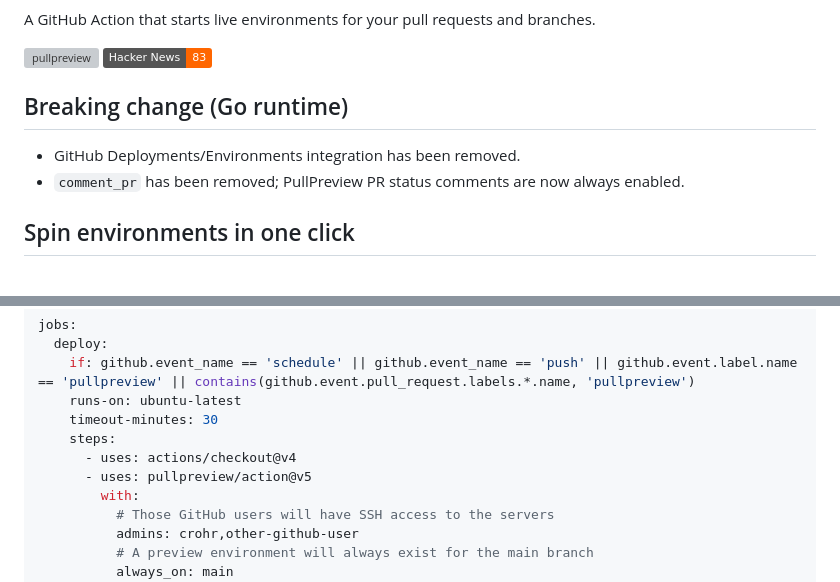
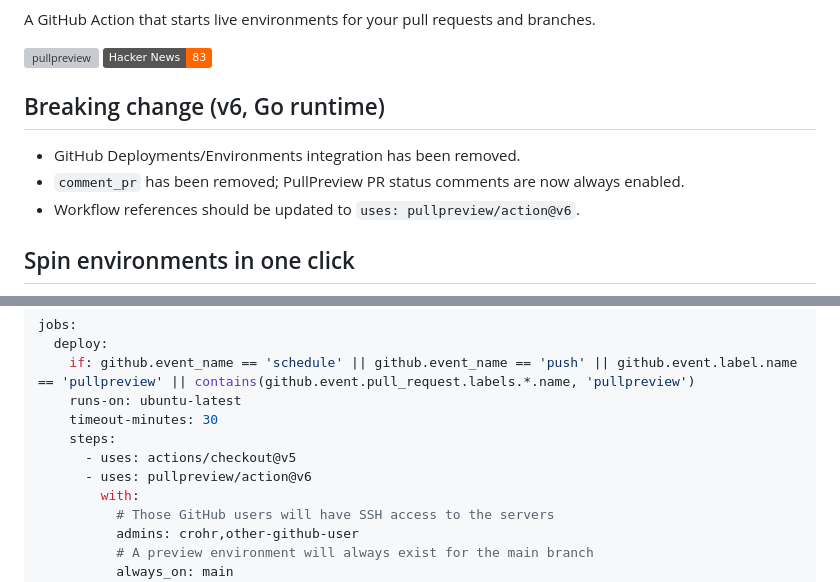
Before and after one commit to pullpreview/action, a Markdown page: README.md, 2 parts joined by grey strips. Drawn GitHub-style; badges without logos; grey boxes are pictures that could not be loaded.

```diff
--- a/README.md
+++ b/README.md
@@ -5,10 +5,11 @@ A GitHub Action that starts live environments for your pull requests and branche
 [![pullpreview](https://github.com/pullpreview/action/actions/workflows/pullpreview.yml/badge.svg)](https://github.com/pullpreview/action/actions/workflows/pullpreview.yml)
 <a href="https://news.ycombinator.com/item?id=23221471"><img src="https://img.shields.io/badge/Hacker%20News-83-%23FF6600" alt="Hacker News"></a>
 
-## Breaking change (Go runtime)
+## Breaking change (v6, Go runtime)
 
 - GitHub Deployments/Environments integration has been removed.
 - `comment_pr` has been removed; PullPreview PR status comments are now always enabled.
+- Workflow references should be updated to `uses: pullpreview/action@v6`.
 
 ## Spin environments in one click
 
@@ -115,8 +149,8 @@ jobs:
     runs-on: ubuntu-latest
     timeout-minutes: 30
     steps:
-      - uses: actions/checkout@v4
-      - uses: pullpreview/action@v5
+      - uses: actions/checkout@v5
+      - uses: pullpreview/action@v6
         with:
           # Those GitHub users will have SSH access to the servers
           admins: crohr,other-github-user
```
Also changed, not shown: other parts of README.md (+33 -0 lines), CHANGELOG.md (+1 -0 lines).
